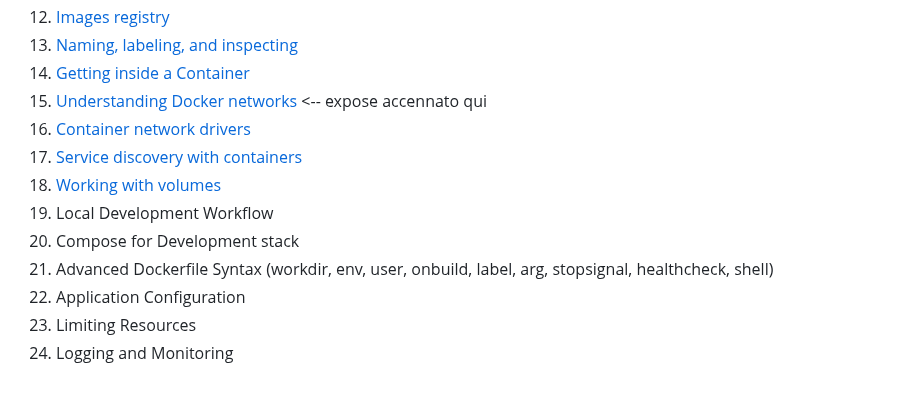
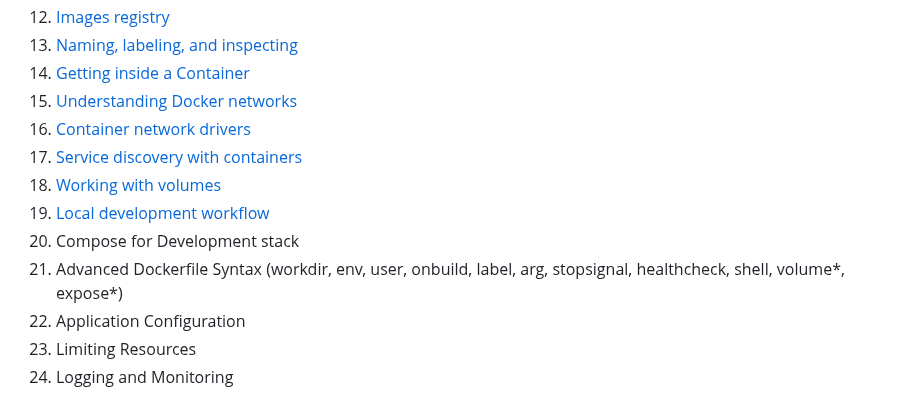
Before and after one commit to Zavy86/docker-course, a Markdown page: README.md, the part around the change. GitHub-like rendering.

Commit message:
style: update README.md for consistency in section titles

```diff
--- a/README.md
+++ b/README.md
@@ -42,13 +42,13 @@ Below is a list of topics covered in this course:
 12. [Images registry](topics/12-images-registry/IT.md)
 13. [Naming, labeling, and inspecting](topics/13-naming-labeling-inspecting/IT.md)
 14. [Getting inside a Container](topics/14-troubleshooting/IT.md)
-15. [Understanding Docker networks](topics/15-docker-networks/IT.md)   <-- expose accennato qui
+15. [Understanding Docker networks](topics/15-docker-networks/IT.md)
 16. [Container network drivers](topics/16-network-drivers/IT.md)
 17. [Service discovery with containers](topics/17-service-discovery/IT.md)
 18. [Working with volumes](topics/18-docker-volumes/IT.md)
-19. Local Development Workflow
+19. [Local development workflow](topics/19-local-development-workflow/IT.md)
 20. Compose for Development stack
-21. Advanced Dockerfile Syntax (workdir, env, user, onbuild, label, arg, stopsignal, healthcheck, shell)
+21. Advanced Dockerfile Syntax (workdir, env, user, onbuild, label, arg, stopsignal, healthcheck, shell, volume*, expose*)
 22. Application Configuration
 23. Limiting Resources
 24. Logging and Monitoring
```
